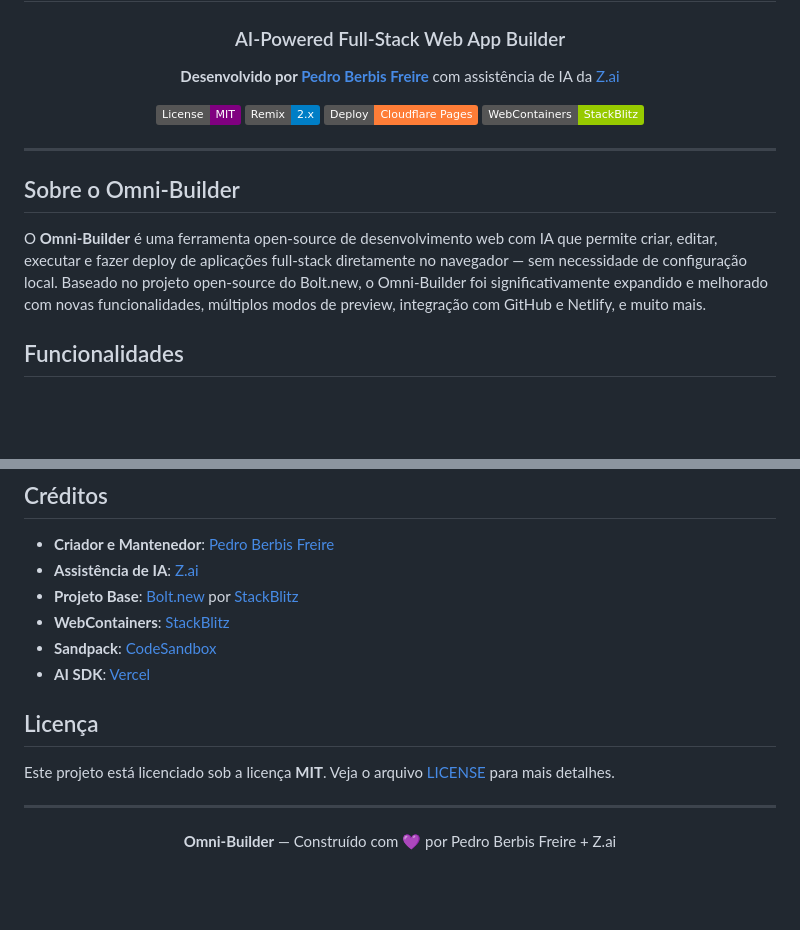
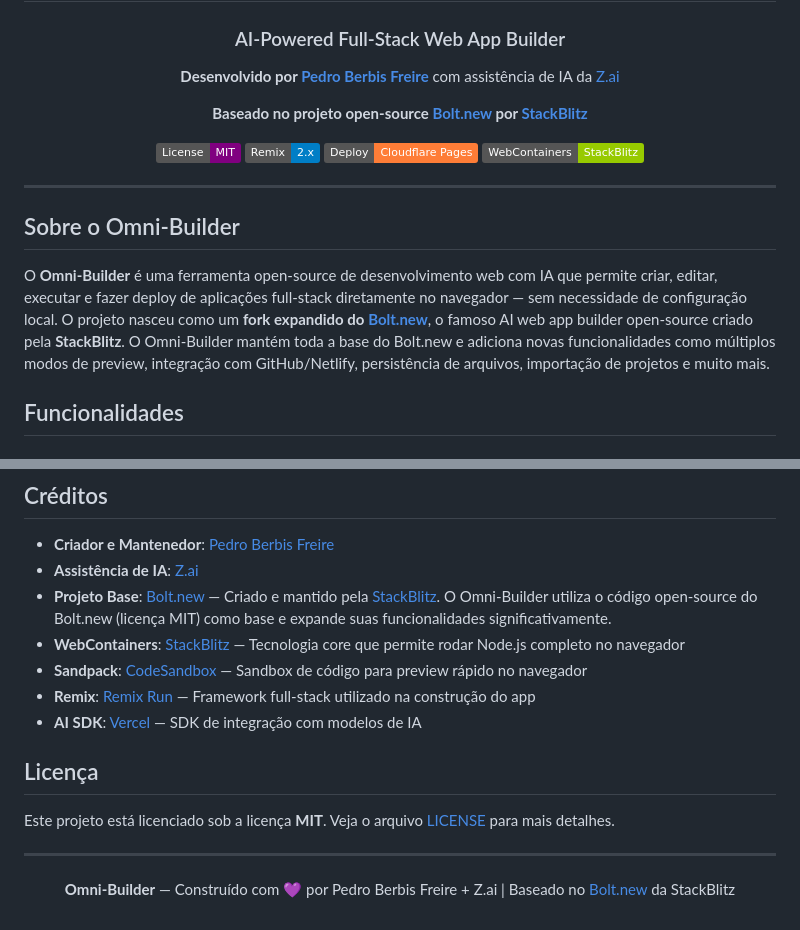
Before and after one commit to jakesixtyoneeighty/OMINI-BUILDER, a Markdown page: README.md, 2 parts joined by grey strips. Drawn GitHub-style; badges without logos; blank space fills up the shorter version.

Commit message:
docs: add proper Bolt.new / StackBlitz credit in README and CONTRIBUTING
- Added Bolt.new credit prominently in header, description, credits and footer
- Expanded StackBlitz role description in credits section
- Added Remix Run to credits
- Both README.md and CONTRIBUTING.md updated with consistent Bolt.new references

```diff
--- a/README.md
+++ b/README.md
@@ -7,6 +7,8 @@
 ### AI-Powered Full-Stack Web App Builder
 
 **Desenvolvido por [Pedro Berbis Freire](https://github.com/Pedro21062014)** com assistência de IA da [Z.ai](https://z.ai)
+
+**Baseado no projeto open-source [Bolt.new](https://github.com/stackblitz/bolt.new) por [StackBlitz](https://stackblitz.com/)**
 
 [![License: MIT](https://img.shields.io/badge/License-MIT-purple.svg)](LICENSE)
 [![Remix](https://img.shields.io/badge/Remix-2.x-blue.svg)](https://remix.run/)
@@ -19,7 +21,7 @@
 
 ## Sobre o Omni-Builder
 
-O **Omni-Builder** é uma ferramenta open-source de desenvolvimento web com IA que permite criar, editar, executar e fazer deploy de aplicações full-stack diretamente no navegador — sem necessidade de configuração local. Baseado no projeto open-source do Bolt.new, o Omni-Builder foi significativamente expandido e melhorado com novas funcionalidades, múltiplos modos de preview, integração com GitHub e Netlify, e muito mais.
+O **Omni-Builder** é uma ferramenta open-source de desenvolvimento web com IA que permite criar, editar, executar e fazer deploy de aplicações full-stack diretamente no navegador — sem necessidade de configuração local. O projeto nasceu como um **fork expandido do [Bolt.new](https://github.com/stackblitz/bolt.new)**, o famoso AI web app builder open-source criado pela **StackBlitz**. O Omni-Builder mantém toda a base do Bolt.new e adiciona novas funcionalidades como múltiplos modos de preview, integração com GitHub/Netlify, persistência de arquivos, importação de projetos e muito mais.
 
 ## Funcionalidades
 
@@ -157,10 +159,11 @@ pnpm run deploy
 
 - **Criador e Mantenedor**: [Pedro Berbis Freire](https://github.com/Pedro21062014)
 - **Assistência de IA**: [Z.ai](https://z.ai)
-- **Projeto Base**: [Bolt.new](https://github.com/stackblitz/bolt.new) por [StackBlitz](https://stackblitz.com/)
-- **WebContainers**: [StackBlitz](https://stackblitz.com/)
-- **Sandpack**: [CodeSandbox](https://codesandbox.io/)
-- **AI SDK**: [Vercel](https://vercel.com/)
+- **Projeto Base**: [Bolt.new](https://github.com/stackblitz/bolt.new) — Criado e mantido pela [StackBlitz](https://stackblitz.com/). O Omni-Builder utiliza o código open-source do Bolt.new (licença MIT) como base e expande suas funcionalidades significativamente.
+- **WebContainers**: [StackBlitz](https://stackblitz.com/) — Tecnologia core que permite rodar Node.js completo no navegador
+- **Sandpack**: [CodeSandbox](https://codesandbox.io/) — Sandbox de código para preview rápido no navegador
+- **Remix**: [Remix Run](https://remix.run/) — Framework full-stack utilizado na construção do app
+- **AI SDK**: [Vercel](https://vercel.com/) — SDK de integração com modelos de IA
 
 ## Licença
 
@@ -170,6 +173,6 @@ Este projeto está licenciado sob a licença **MIT**. Veja o arquivo [LICENSE](L
 
 <div align="center">
 
-**Omni-Builder** — Construído com 💜 por Pedro Berbis Freire + Z.ai
+**Omni-Builder** — Construído com 💜 por Pedro Berbis Freire + Z.ai | Baseado no [Bolt.new](https://github.com/stackblitz/bolt.new) da StackBlitz
 
 </div>
```
Also changed, not shown: CONTRIBUTING.md (+4 -2 lines).
